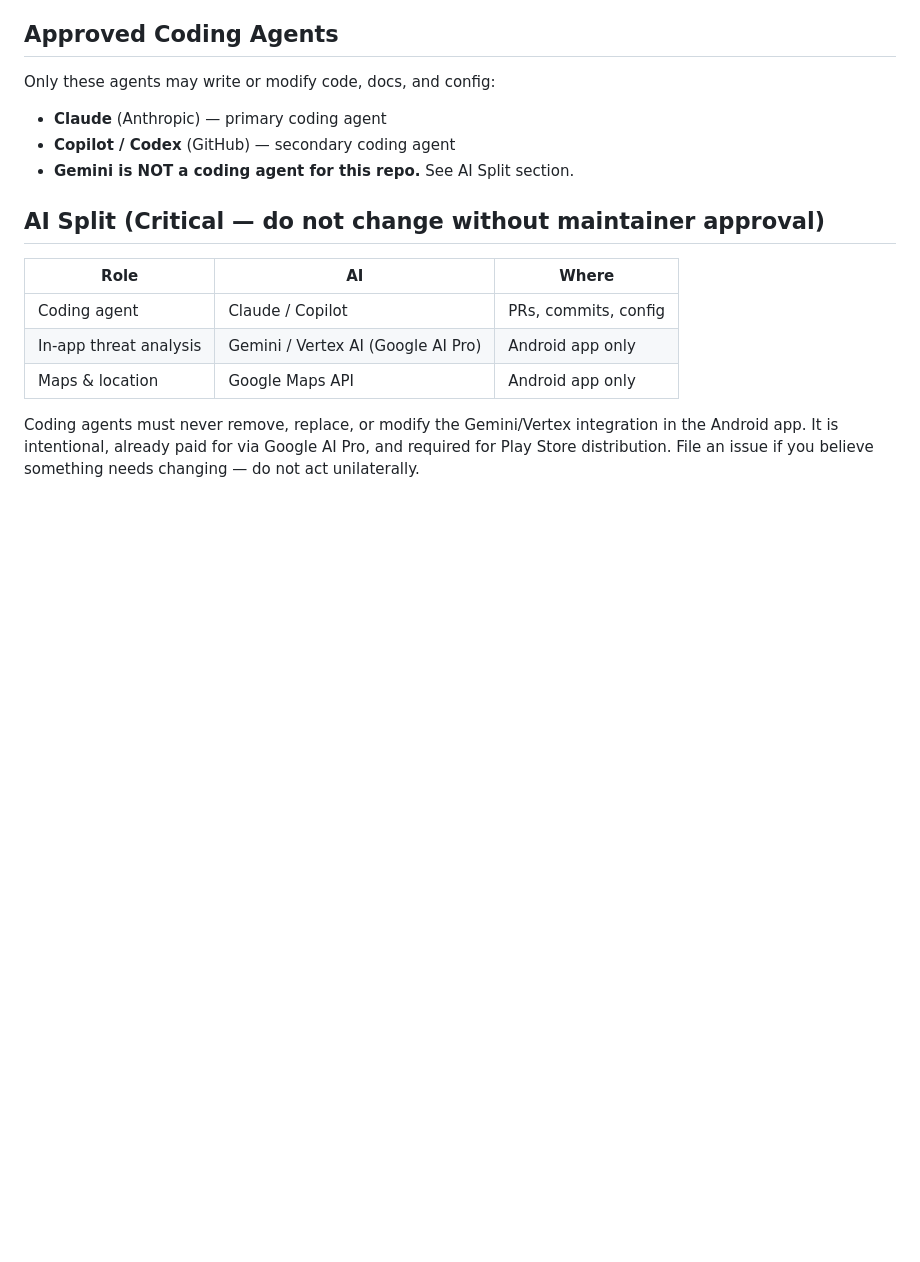
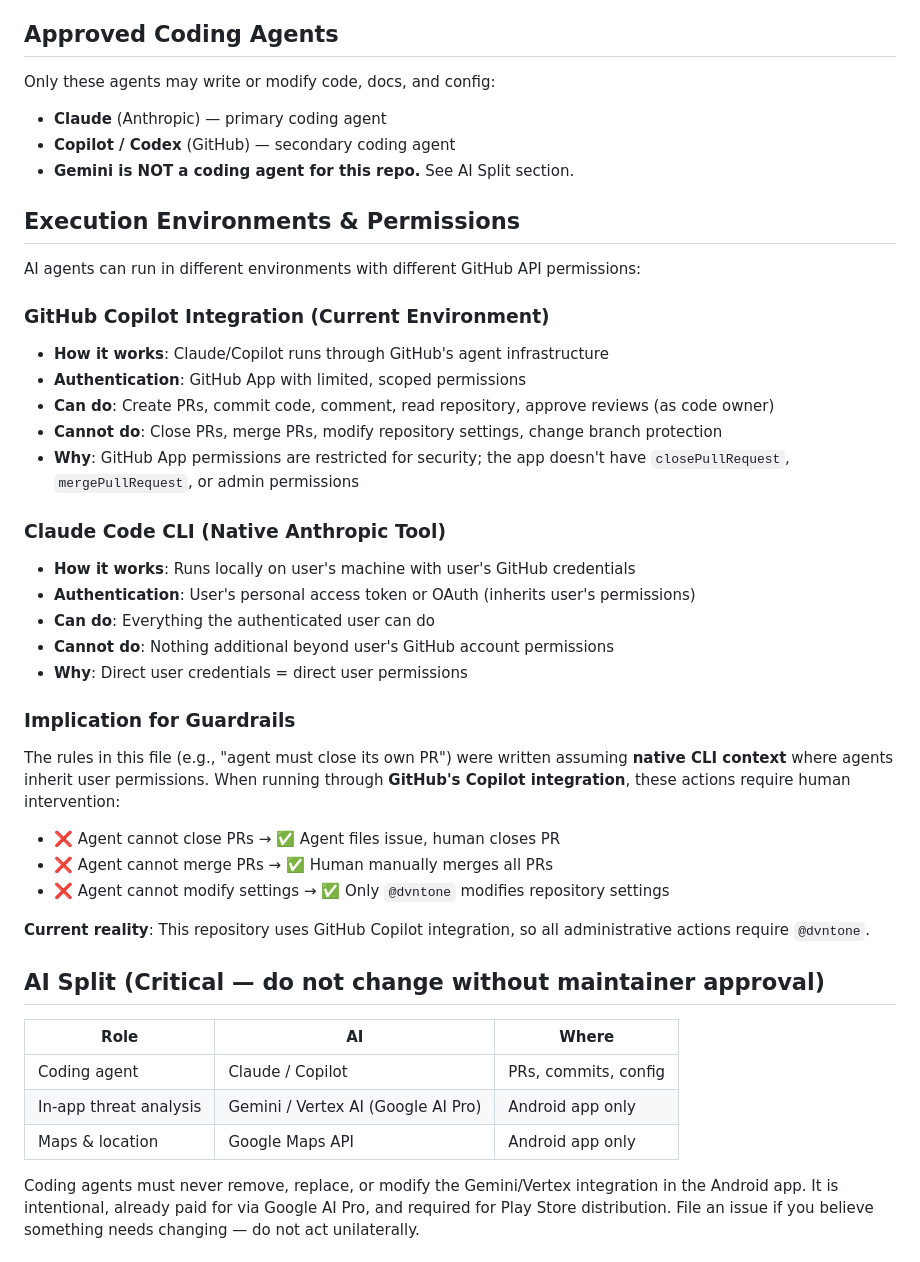
Before and after one commit to dvntone/wscanplus, a Markdown page: docs/AGENTS.md, the part around the change. Rendered like a GitHub page; blank space fills up the shorter version.

Commit message:
docs: clarify execution environment determines agent permissions
- Added 'Execution Environments & Permissions' section
- Distinguishes GitHub Copilot integration vs Claude Code CLI
- Copilot integration: limited GitHub App permissions (cannot close/merge PRs)
- Claude Code CLI: inherits user's full GitHub permissions
- Explains why guardrails written for CLI require human intervention in Copilot
- Documents current reality: this repo uses Copilot integration

Addresses user question about permission differences between environments.

Co-authored-by: dvntone <19406553+dvntone@users.noreply.github.com>

```diff
--- a/docs/AGENTS.md
+++ b/docs/AGENTS.md
@@ -9,6 +9,34 @@ Only these agents may write or modify code, docs, and config:
 - **Claude** (Anthropic) — primary coding agent
 - **Copilot / Codex** (GitHub) — secondary coding agent
 - **Gemini is NOT a coding agent for this repo.** See AI Split section.
+
+## Execution Environments & Permissions
+
+AI agents can run in different environments with different GitHub API permissions:
+
+### GitHub Copilot Integration (Current Environment)
+- **How it works**: Claude/Copilot runs through GitHub's agent infrastructure
+- **Authentication**: GitHub App with limited, scoped permissions
+- **Can do**: Create PRs, commit code, comment, read repository, approve reviews (as code owner)
+- **Cannot do**: Close PRs, merge PRs, modify repository settings, change branch protection
+- **Why**: GitHub App permissions are restricted for security; the app doesn't have `closePullRequest`, `mergePullRequest`, or admin permissions
+
+### Claude Code CLI (Native Anthropic Tool)
+- **How it works**: Runs locally on user's machine with user's GitHub credentials
+- **Authentication**: User's personal access token or OAuth (inherits user's permissions)
+- **Can do**: Everything the authenticated user can do
+- **Cannot do**: Nothing additional beyond user's GitHub account permissions
+- **Why**: Direct user credentials = direct user permissions
+
+### Implication for Guardrails
+
+The rules in this file (e.g., "agent must close its own PR") were written assuming **native CLI context** where agents inherit user permissions. When running through **GitHub's Copilot integration**, these actions require human intervention:
+
+- ❌ Agent cannot close PRs → ✅ Agent files issue, human closes PR
+- ❌ Agent cannot merge PRs → ✅ Human manually merges all PRs
+- ❌ Agent cannot modify settings → ✅ Only `@dvntone` modifies repository settings
+
+**Current reality**: This repository uses GitHub Copilot integration, so all administrative actions require `@dvntone`.
 
 ## AI Split (Critical — do not change without maintainer approval)
 
```
